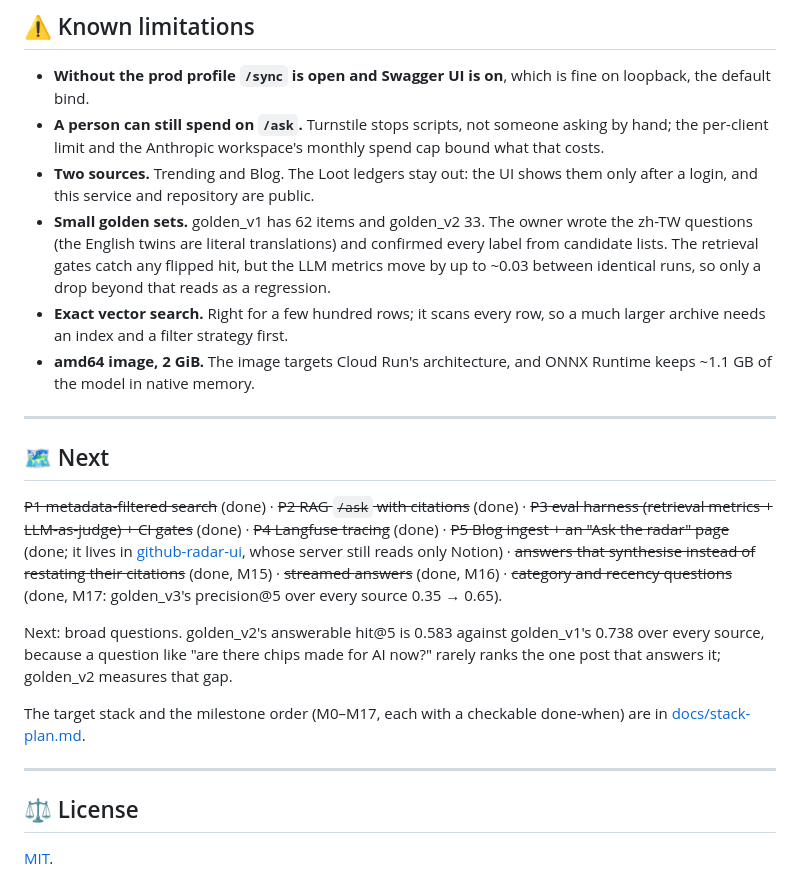
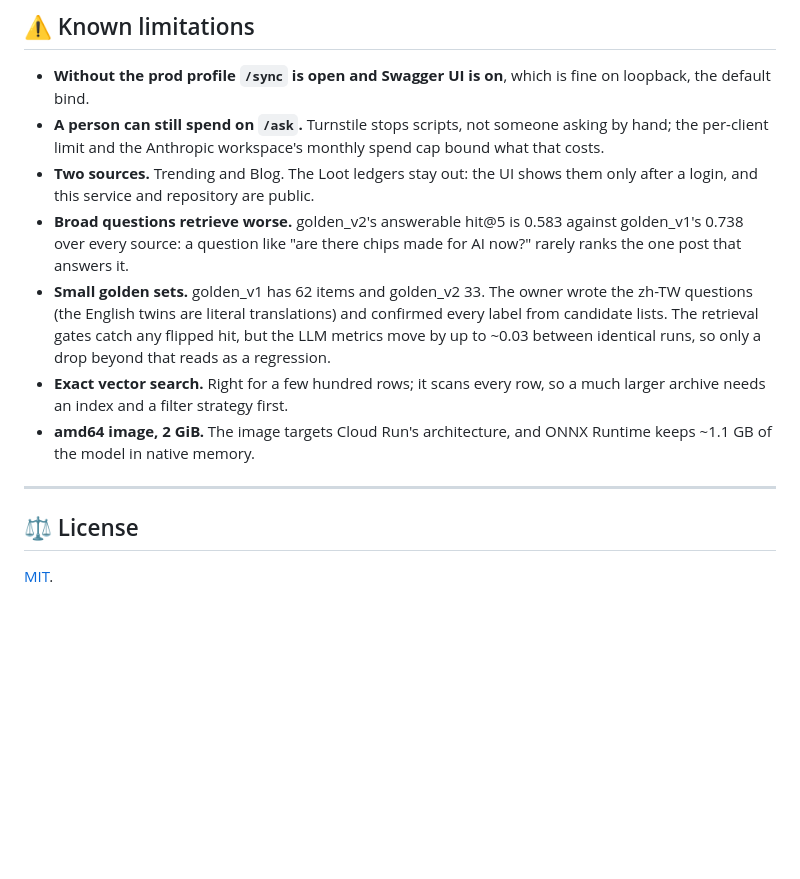
Before and after one commit to zexion7873/radar-rag, a Markdown page: README.md, the part around the change. Rendered like a GitHub page; blank space fills up the shorter version.

Commit message:
docs: fold the README's Next section into Known limitations
Its struck-through list repeated the phases "What it gives you" and the
stack plan already record, and went stale with each milestone. The one
measured fact in it, broad questions retrieving worse, is a limitation;
the roadmap lives in docs/stack-plan.md, already linked above.

Co-Authored-By: Claude Opus 5.5 <noreply@anthropic.com>

```diff
--- a/README.md
+++ b/README.md
@@ -444,6 +444,9 @@ text was a run of 20+ characters copied from a retrieved row, now 20.5%, at abou
   per-client limit and the Anthropic workspace's monthly spend cap bound what that costs.
 - **Two sources.** Trending and Blog. The Loot ledgers stay out: the UI shows them only after a
   login, and this service and repository are public.
+- **Broad questions retrieve worse.** golden_v2's answerable hit@5 is 0.583 against golden_v1's 0.738
+  over every source: a question like "are there chips made for AI now?" rarely ranks the one post that
+  answers it.
 - **Small golden sets.** golden_v1 has 62 items and golden_v2 33. The owner wrote the zh-TW
   questions (the English twins are literal translations) and confirmed every label from candidate
   lists. The retrieval gates catch any flipped hit, but the LLM metrics move by up to ~0.03 between
@@ -455,24 +458,6 @@ text was a run of 20+ characters copied from a retrieved row, now 20.5%, at abou
 
 ---
 
-## 🗺️ Next
-
-~~P1 metadata-filtered search~~ (done) · ~~P2 RAG `/ask` with citations~~ (done) · ~~P3 eval
-harness (retrieval metrics + LLM-as-judge) + CI gates~~ (done) · ~~P4 Langfuse tracing~~ (done) · ~~P5 Blog ingest +
-an "Ask the radar" page~~ (done; it lives in [github-radar-ui](https://github.com/zexion7873/github-radar-ui), whose server still reads
-only Notion) · ~~answers that synthesise instead of restating their citations~~ (done, M15) · ~~streamed
-answers~~ (done, M16) · ~~category and recency questions~~ (done, M17: golden_v3's precision@5 over every
-source 0.35 → 0.65).
-
-Next: broad questions. golden_v2's answerable hit@5 is 0.583 against golden_v1's 0.738 over every source, because a question
-like "are there chips made for AI now?" rarely ranks the one post that answers it; golden_v2 measures that
-gap.
-
-The target stack and the milestone order (M0–M17, each with a checkable done-when) are in
-[docs/stack-plan.md](docs/stack-plan.md).
-
----
-
 ## ⚖️ License
 
 [MIT](LICENSE).
```
